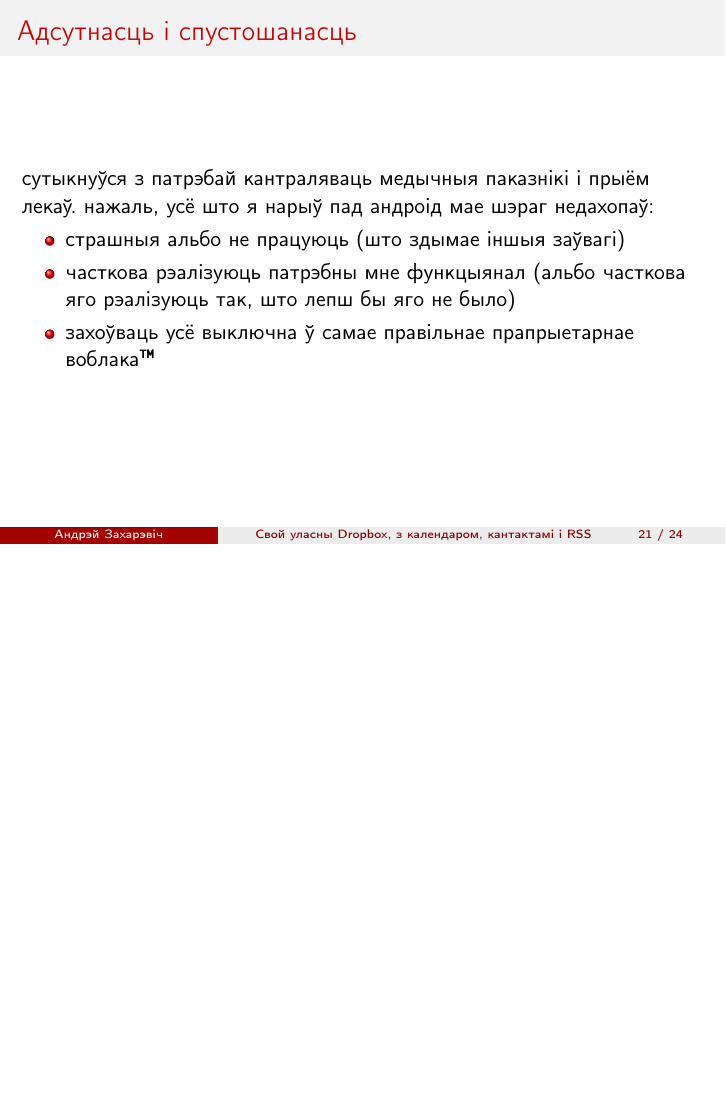
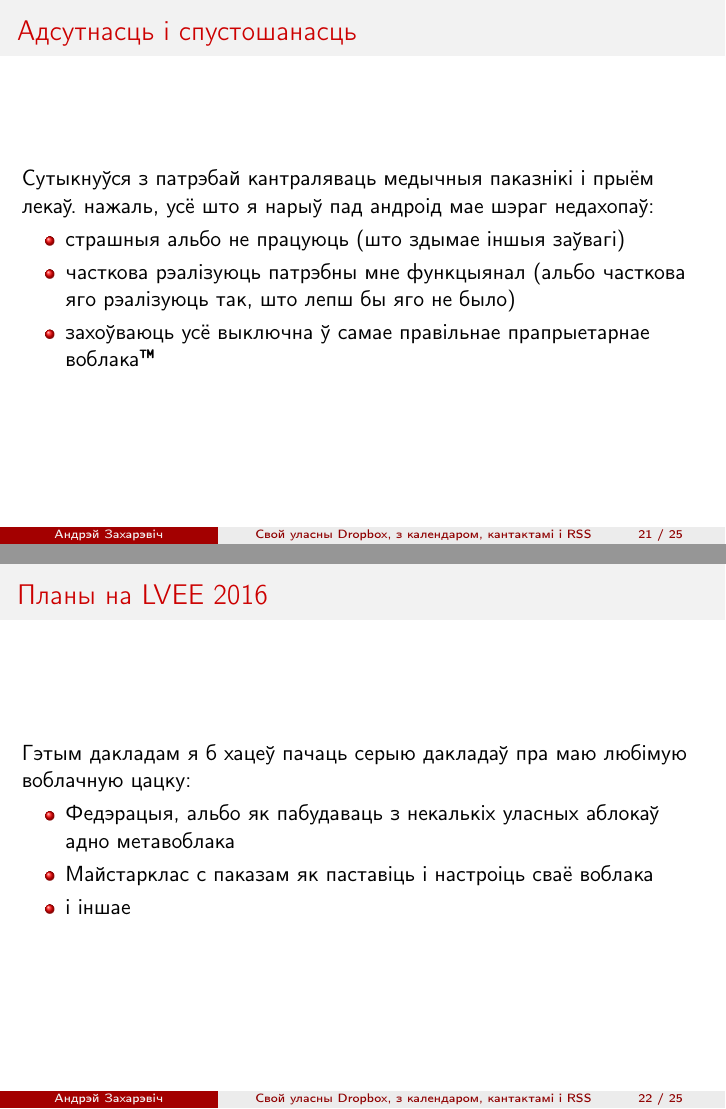
Before and after one commit to measles/Vystuplenni, LaTeX slides (2016.02.13_LVEE_2016_Winter/02_2016_ownCloud.tex): page 22 of 25 before the commit and pages 22 and 23 of 26 after it, the two joined at a grey line, the shorter picture padded with empty space. Compiled offline with pdfLaTeX.

Commit message:
Выпраўленыя некалькі дробных памылак.

```diff
--- a/2016.02.13_LVEE_2016_Winter/02_2016_ownCloud.tex
+++ b/2016.02.13_LVEE_2016_Winter/02_2016_ownCloud.tex
@@ -165,11 +165,21 @@
 
 \subsection{Адсутнасць і спустошанасць}
 \begin{frame}{Адсутнасць і спустошанасць}
-	сутыкнуўся з патрэбай кантраляваць медычныя паказнікі і прыём лекаў. нажаль, усё што я нарыў пад андроід мае шэраг недахопаў:
+	Cутыкнуўся з патрэбай кантраляваць медычныя паказнікі і прыём лекаў. нажаль, усё што я нарыў пад андроід мае шэраг недахопаў:
 	\begin{itemize}
 		\item страшныя альбо не працуюць (што здымае іншыя заўвагі)
 		\item часткова рэалізуюць патрэбны мне функцыянал (альбо часткова яго рэалізуюць так, што лепш бы яго не было)
-		\item захоўваць усё выключна ў самае правільнае прапрыетарнае воблака™
+		\item захоўваюць усё выключна ў самае правільнае прапрыетарнае воблака™
+	\end{itemize}
+\end{frame}
+
+\section{Анонсы і абяцанкі}
+\begin{frame}{Планы на LVEE 2016}
+	Гэтым дакладам я б хацеў пачаць серыю дакладаў пра маю любімую воблачную цацку:
+	\begin{itemize}
+		\item Федэрацыя, альбо як пабудаваць з некалькіх уласных аблокаў адно метавоблака
+		\item Майстарклас с паказам як паставіць і настроіць сваё воблака
+		\item і іншае
 	\end{itemize}
 \end{frame}
 
```
Also changed, not shown: 2016.02.13_LVEE_2016_Winter/02_2016_ownCloud.tex (2 more changed lines).
